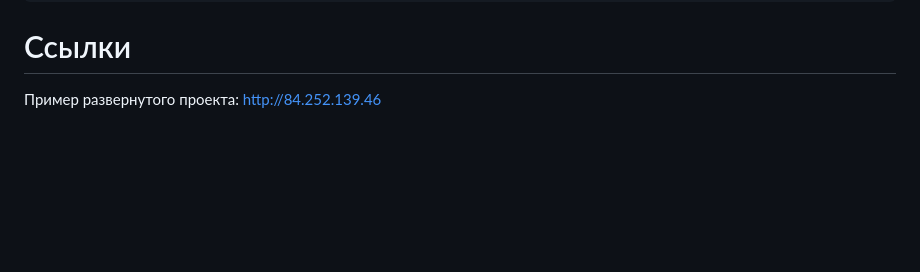
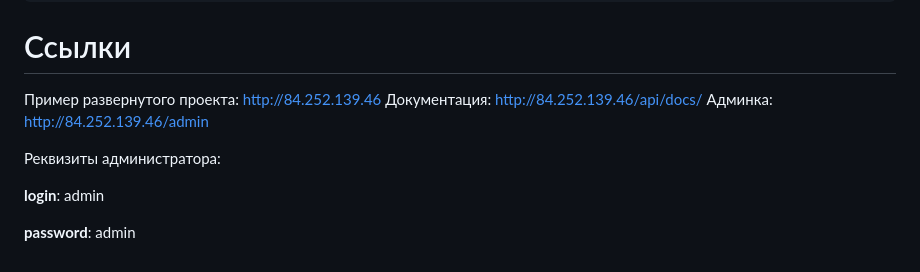
Before and after one commit to Adedal513/foodgram-project-react, a Markdown page: README.md, the part around the change printed below. Drawn GitHub-style; blank space fills up the shorter version.

```diff
--- a/README.md
+++ b/README.md
@@ -78,3 +78,11 @@ docker-compose exec app python manage.py load_db
 # Ссылки
 
 Пример развернутого проекта: http://84.252.139.46
+Документация: http://84.252.139.46/api/docs/
+Админка: http://84.252.139.46/admin
+
+Реквизиты администратора:
+
+**login**: admin
+
+**password**: admin
```
Also changed, not shown: other parts of README.md (+1 -1 lines).
